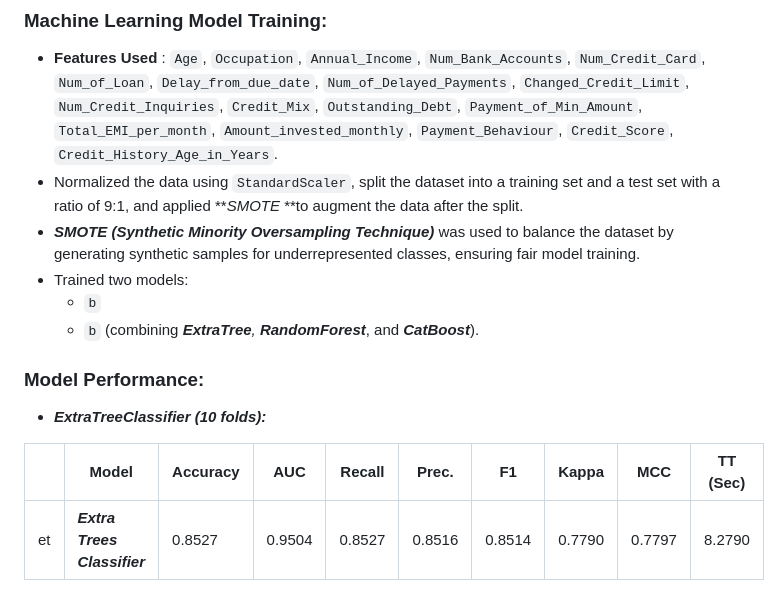
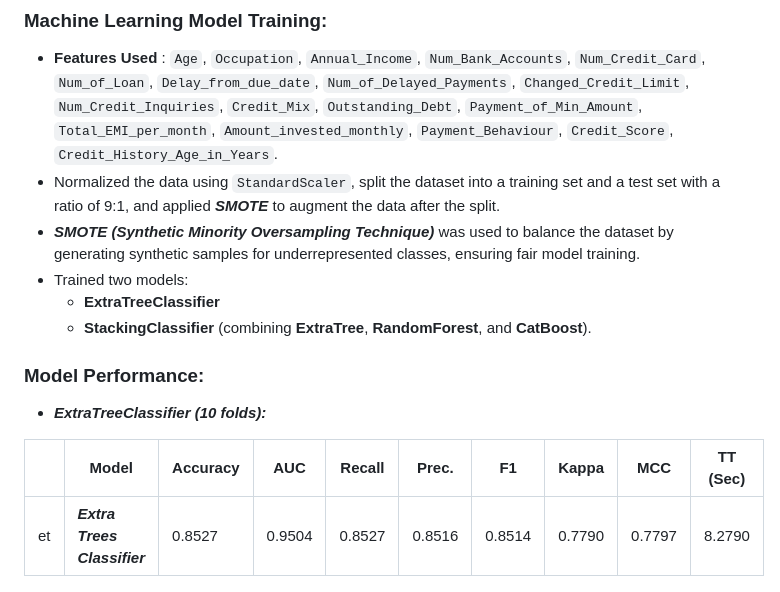
Before and after one commit to stargazer77077/ece143-Group4-project-Personal_Financial_Literacy_Optimizer, a Markdown page: README.md, the part around one of its changes. GitHub-like rendering.

```diff
--- a/README.md
+++ b/README.md
@@ -25,18 +25,18 @@ The pre-trained weights for the Ensemble Model and the ExtraTreeClassifier can b
 
 * **Features Used** :
   `Age`, `Occupation`, `Annual_Income`, `Num_Bank_Accounts`, `Num_Credit_Card`, `Num_of_Loan`, `Delay_from_due_date`, `Num_of_Delayed_Payments`, `Changed_Credit_Limit`, `Num_Credit_Inquiries`, `Credit_Mix`, `Outstanding_Debt`, `Payment_of_Min_Amount`, `Total_EMI_per_month`, `Amount_invested_monthly`, `Payment_Behaviour`, `Credit_Score`, `Credit_History_Age_in_Years`.
-* Normalized the data using `StandardScaler`, split the dataset into a training set and a test set with a ratio of 9:1, and applied ***SMOTE* **to augment the data after the split.
+* Normalized the data using `StandardScaler`, split the dataset into a training set and a test set with a ratio of 9:1, and applied ***SMOTE*** to augment the data after the split.
 * ***SMOTE (Synthetic Minority Oversampling Technique)*** was used to balance the dataset by generating synthetic samples for underrepresented classes, ensuring fair model training.
 * Trained two models:
-  * `b`
-  * `b` (combining ***ExtraTree**, **RandomForest***, and ***CatBoost***).
+  * **ExtraTreeClassifier**
+  * **StackingClassifier** (combining **ExtraTree**, **RandomForest**, and **CatBoost**).
 
 ### **Model Performance:**
 
 - ***ExtraTreeClassifier (10 folds):***
 
-|    | Model                          | Accuracy | AUC    | Recall | Prec.  | F1     | Kappa  | MCC    | TT (Sec) |
-| -- | ------------------------------ | -------- | ------ | ------ | ------ | ------ | ------ | ------ | -------- |
+|    | Model                                | Accuracy | AUC    | Recall | Prec.  | F1     | Kappa  | MCC    | TT (Sec) |
+| -- | ------------------------------------ | -------- | ------ | ------ | ------ | ------ | ------ | ------ | -------- |
 | et | ***Extra Trees Classifier*** | 0.8527   | 0.9504 | 0.8527 | 0.8516 | 0.8514 | 0.7790 | 0.7797 | 8.2790   |
 
 - ***EnsembleClassifier (5 folds)***:
```
Also changed, not shown: other parts of README.md (+1 -1 lines).
